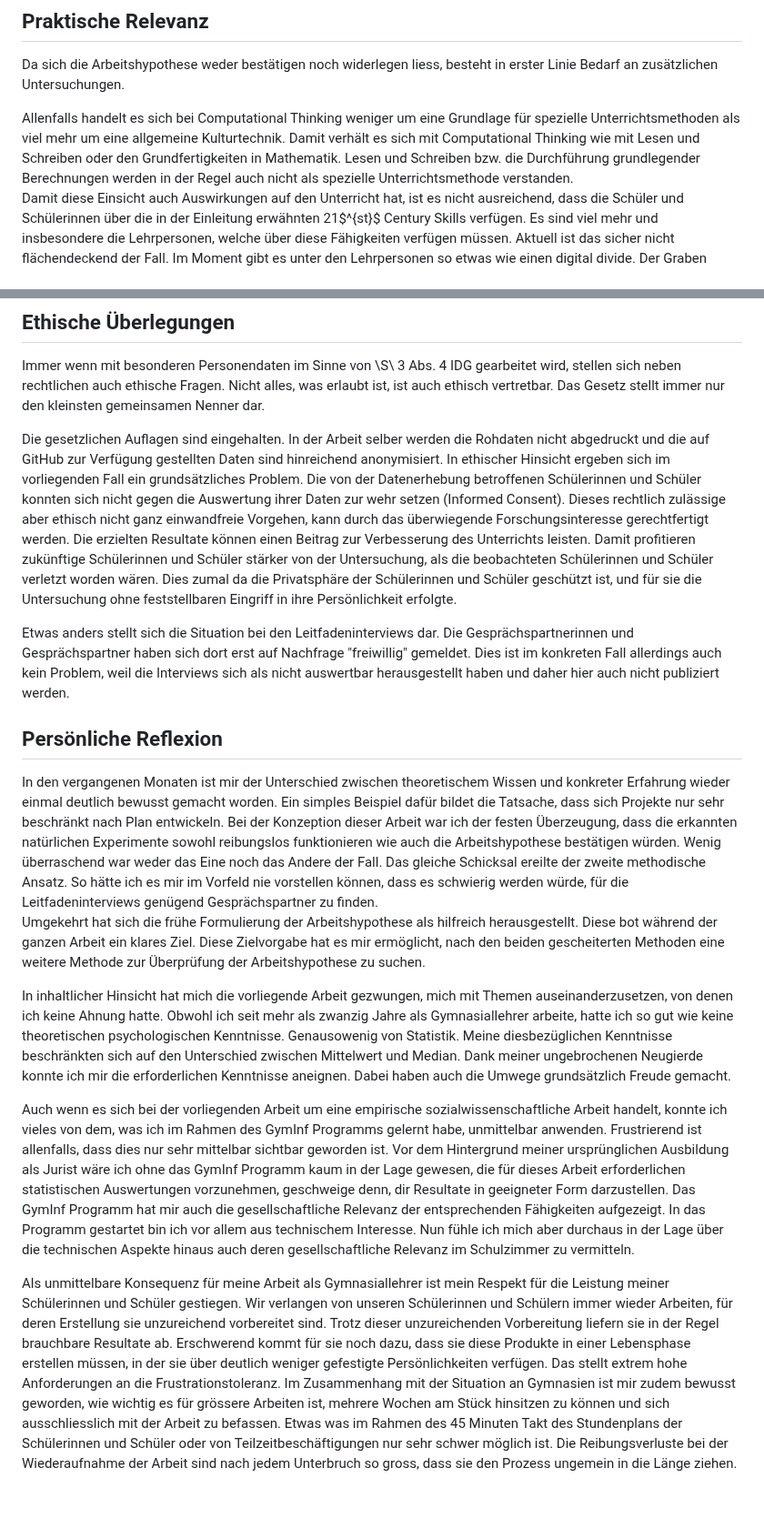
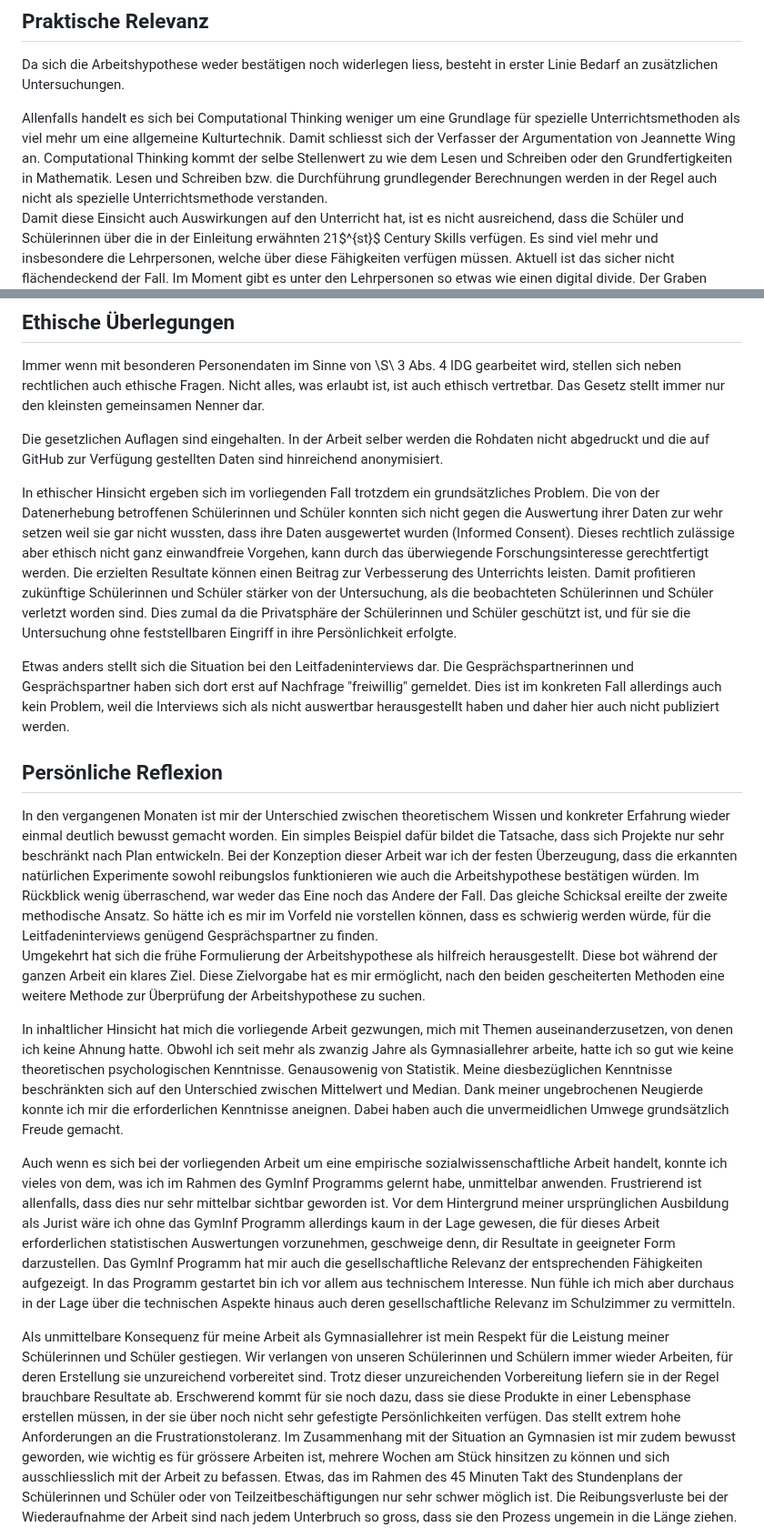
Before and after one commit to Jacques-Mock-Schindler/impactofct, a Markdown page: docs/sections/reflexion.md, 2 parts joined by grey strips. Shown at 91% size. Drawn GitHub-style; blank space fills up the shorter version.

Commit message:
Erfasse Korrekturen in der Reflexion

```diff
--- a/docs/sections/reflexion.md
+++ b/docs/sections/reflexion.md
@@ -37,8 +37,10 @@ besteht in erster Linie Bedarf an zusätzlichen Untersuchungen.
 
 Allenfalls handelt es sich bei Computational Thinking weniger um eine
 Grundlage für spezielle Unterrichtsmethoden als viel mehr um eine
-allgemeine Kulturtechnik. Damit verhält es sich mit Computational
-Thinking wie mit Lesen und Schreiben oder den Grundfertigkeiten in
+allgemeine Kulturtechnik. Damit schliesst sich der Verfasser der
+Argumentation von Jeannette Wing an. Computational
+Thinking kommt der selbe Stellenwert zu wie dem Lesen und Schreiben oder
+den Grundfertigkeiten in
 Mathematik. Lesen und Schreiben bzw. die Durchführung grundlegender
 Berechnungen werden in der Regel auch nicht als spezielle
 Unterrichtsmethode verstanden.
@@ -65,16 +67,19 @@ stellt immer nur den kleinsten gemeinsamen Nenner dar.
 
 Die gesetzlichen Auflagen sind eingehalten. In der Arbeit selber
 werden die Rohdaten nicht abgedruckt und die auf GitHub zur Verfügung
-gestellten Daten sind hinreichend anonymisiert. In ethischer Hinsicht
-ergeben sich im vorliegenden Fall ein grundsätzliches Problem. Die von
+gestellten Daten sind hinreichend anonymisiert.
+
+In ethischer Hinsicht
+ergeben sich im vorliegenden Fall trotzdem ein grundsätzliches Problem. Die von
 der Datenerhebung betroffenen Schülerinnen und Schüler konnten sich
-nicht gegen die Auswertung ihrer Daten zur wehr setzen (Informed
+nicht gegen die Auswertung ihrer Daten zur wehr setzen weil sie gar
+nicht wussten, dass ihre Daten ausgewertet wurden (Informed
 Consent). Dieses rechtlich zulässige aber ethisch nicht ganz
 einwandfreie Vorgehen, kann durch das überwiegende Forschungsinteresse
 gerechtfertigt werden. Die erzielten Resultate können einen Beitrag zur
 Verbesserung des Unterrichts leisten. Damit profitieren zukünftige
 Schülerinnen und Schüler stärker von der Untersuchung, als die
-beobachteten Schülerinnen und Schüler verletzt worden wären. Dies zumal
+beobachteten Schülerinnen und Schüler verletzt worden sind. Dies zumal
 da die Privatsphäre der Schülerinnen und Schüler
 geschützt ist, und für sie die Untersuchung ohne feststellbaren Eingriff
 in ihre Persönlichkeit erfolgte.
@@ -94,7 +99,8 @@ bewusst gemacht worden. Ein simples Beispiel dafür bildet die Tatsache,
 dass sich Projekte nur sehr beschränkt nach Plan entwickeln. Bei der
 Konzeption dieser Arbeit war ich der festen Überzeugung, dass die
 erkannten natürlichen Experimente sowohl reibungslos funktionieren
-wie auch die Arbeitshypothese bestätigen würden. Wenig überraschend war
+wie auch die Arbeitshypothese bestätigen würden. Im Rückblick wenig
+überraschend, war
 weder das Eine noch das Andere der Fall. Das gleiche Schicksal ereilte
 der zweite methodische Ansatz. So hätte ich es mir im Vorfeld nie
 vorstellen können, dass es schwierig werden würde, für die
@@ -112,14 +118,14 @@ so gut wie keine theoretischen psychologischen Kenntnisse. Genausowenig
 von Statistik. Meine diesbezüglichen Kenntnisse beschränkten sich auf
 den Unterschied zwischen Mittelwert und Median. Dank meiner
 ungebrochenen Neugierde konnte ich mir die erforderlichen Kenntnisse
-aneignen. Dabei haben auch die Umwege grundsätzlich Freude gemacht.
+aneignen. Dabei haben auch die unvermeidlichen Umwege grundsätzlich Freude gemacht.
 
 Auch wenn es sich bei der vorliegenden Arbeit um eine empirische
 sozialwissenschaftliche Arbeit handelt, konnte ich vieles von dem,
 was ich im Rahmen des GymInf Programms gelernt habe, unmittelbar
 anwenden. Frustrierend ist allenfalls, dass dies nur sehr mittelbar
 sichtbar geworden ist. Vor dem Hintergrund meiner ursprünglichen
-Ausbildung als Jurist wäre ich ohne das GymInf Programm kaum in der Lage
+Ausbildung als Jurist wäre ich ohne das GymInf Programm allerdings kaum in der Lage
 gewesen, die für dieses Arbeit erforderlichen statistischen Auswertungen
 vorzunehmen, geschweige denn, dir Resultate in geeigneter Form
 darzustellen. Das GymInf Programm hat mir auch die gesellschaftliche
@@ -135,12 +141,12 @@ Arbeiten, für deren Erstellung sie unzureichend vorbereitet sind. Trotz
 dieser unzureichenden Vorbereitung liefern sie in der Regel brauchbare
 Resultate ab. Erschwerend
 kommt für sie noch dazu, dass sie diese Produkte in einer Lebensphase
-erstellen müssen, in der sie über deutlich weniger gefestigte
+erstellen müssen, in der sie über noch nicht sehr gefestigte
 Persönlichkeiten verfügen. Das stellt extrem hohe Anforderungen an die
 Frustrationstoleranz. Im Zusammenhang mit der Situation an Gymnasien ist
 mir zudem bewusst geworden, wie wichtig es für grössere
 Arbeiten ist, mehrere Wochen am Stück hinsitzen zu können und sich
-ausschliesslich mit der Arbeit zu befassen. Etwas was im Rahmen des 45
+ausschliesslich mit der Arbeit zu befassen. Etwas, das im Rahmen des 45
 Minuten Takt des Stundenplans der Schülerinnen und Schüler oder von
 Teilzeitbeschäftigungen nur sehr schwer möglich ist. Die
 Reibungsverluste bei der Wiederaufnahme der Arbeit sind nach jedem
```
